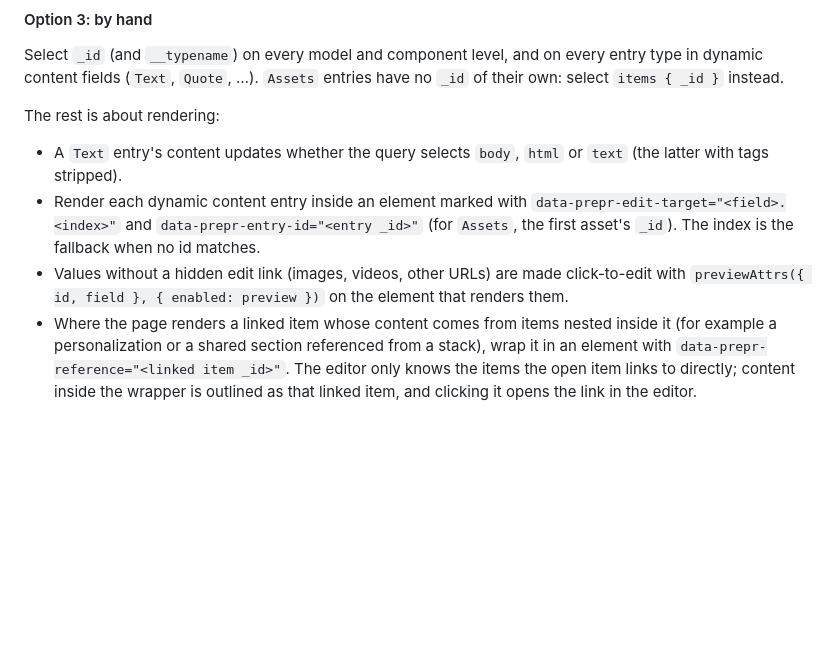
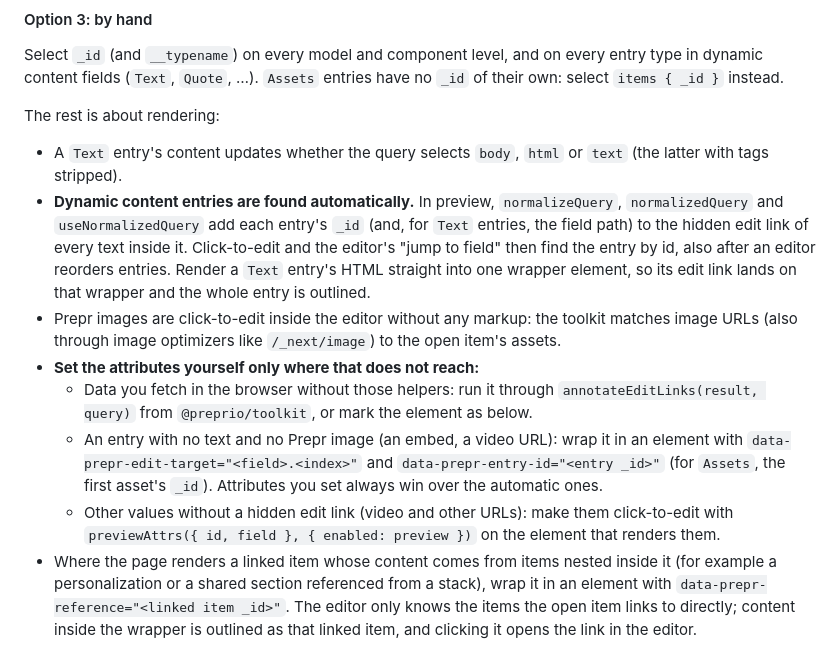
Before and after one commit to preprio/prepr-toolkit, a Markdown page: packages/toolkit/README.md, the part around the change. GitHub-like rendering; blank space fills up the shorter version.

Commit message:
docs(live-preview): entry attributes are only needed where automatic tagging does not reach

```diff
--- a/packages/toolkit/README.md
+++ b/packages/toolkit/README.md
@@ -822,13 +822,28 @@ The rest is about rendering:
 
 - A `Text` entry's content updates whether the query selects `body`,
   `html` or `text` (the latter with tags stripped).
-- Render each dynamic content entry inside an element marked with
-  `data-prepr-edit-target="<field>.<index>"` and
-  `data-prepr-entry-id="<entry _id>"` (for `Assets`, the first asset's
-  `_id`). The index is the fallback when no id matches.
-- Values without a hidden edit link (images, videos, other URLs) are made
-  click-to-edit with `previewAttrs({ id, field }, { enabled: preview })`
-  on the element that renders them.
+- **Dynamic content entries are found automatically.** In preview,
+  `normalizeQuery`, `normalizedQuery` and `useNormalizedQuery` add each
+  entry's `_id` (and, for `Text` entries, the field path) to the hidden edit
+  link of every text inside it. Click-to-edit and the editor's "jump to
+  field" then find the entry by id, also after an editor reorders entries.
+  Render a `Text` entry's HTML straight into one wrapper element, so its
+  edit link lands on that wrapper and the whole entry is outlined.
+- Prepr images are click-to-edit inside the editor without any markup: the
+  toolkit matches image URLs (also through image optimizers like
+  `/_next/image`) to the open item's assets.
+- **Set the attributes yourself only where that does not reach:**
+  - Data you fetch in the browser without those helpers: run it through
+    `annotateEditLinks(result, query)` from `@preprio/toolkit`, or mark the
+    element as below.
+  - An entry with no text and no Prepr image (an embed, a video URL): wrap
+    it in an element with `data-prepr-edit-target="<field>.<index>"` and
+    `data-prepr-entry-id="<entry _id>"` (for `Assets`, the first asset's
+    `_id`). Attributes you set always win over the automatic ones.
+  - Other values without a hidden edit link (video and other URLs): make
+    them click-to-edit with
+    `previewAttrs({ id, field }, { enabled: preview })` on the element that
+    renders them.
 - Where the page renders a linked item whose content comes from items nested
   inside it (for example a personalization or a shared section referenced
   from a stack), wrap it in an element with
```
